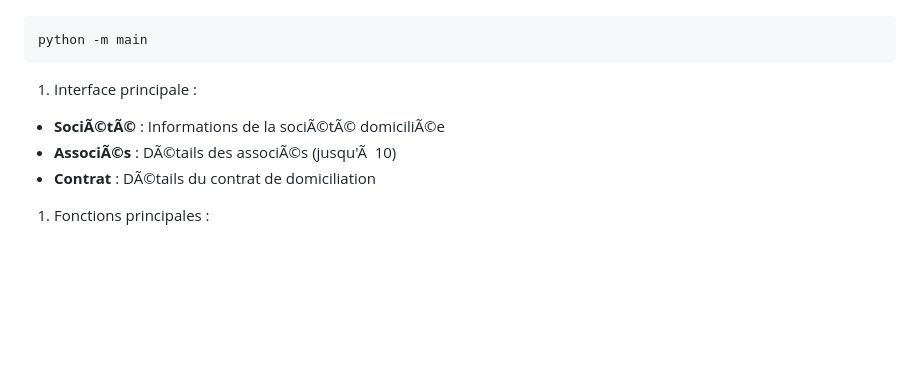
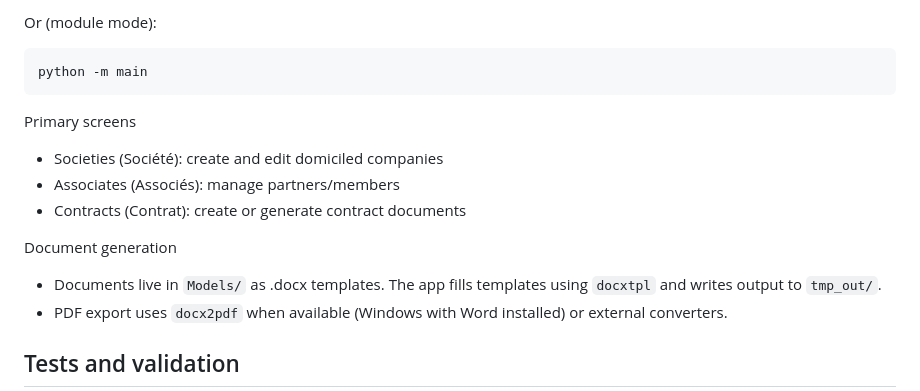
Before and after one commit to LearniTome/Center-Domiciliation-App, a Markdown page: README.md, the part around the change printed below. Rendered like a GitHub page; blank space fills up the shorter version.

````diff
--- a/README.md
+++ b/README.md
@@ -48,11 +82,17 @@ pip install -r requirements.txt
+Or (module mode):
+
+```powershell
 python -m main
 ```
 
-1. Interface principale :
+Primary screens
+- Societies (Société): create and edit domiciled companies
+- Associates (Associés): manage partners/members
+- Contracts (Contrat): create or generate contract documents
 
-- **SociÃ©tÃ©** : Informations de la sociÃ©tÃ© domiciliÃ©e
-- **AssociÃ©s** : DÃ©tails des associÃ©s (jusqu'Ã  10)
-- **Contrat** : DÃ©tails du contrat de domiciliation
+Document generation
+- Documents live in `Models/` as .docx templates. The app fills templates using `docxtpl` and writes output to `tmp_out/`.
+- PDF export uses `docx2pdf` when available (Windows with Word installed) or external converters.
 
-1. Fonctions principales :
+## Tests and validation
 
````
Also changed, not shown: other parts of README.md (+138 -99 lines).
